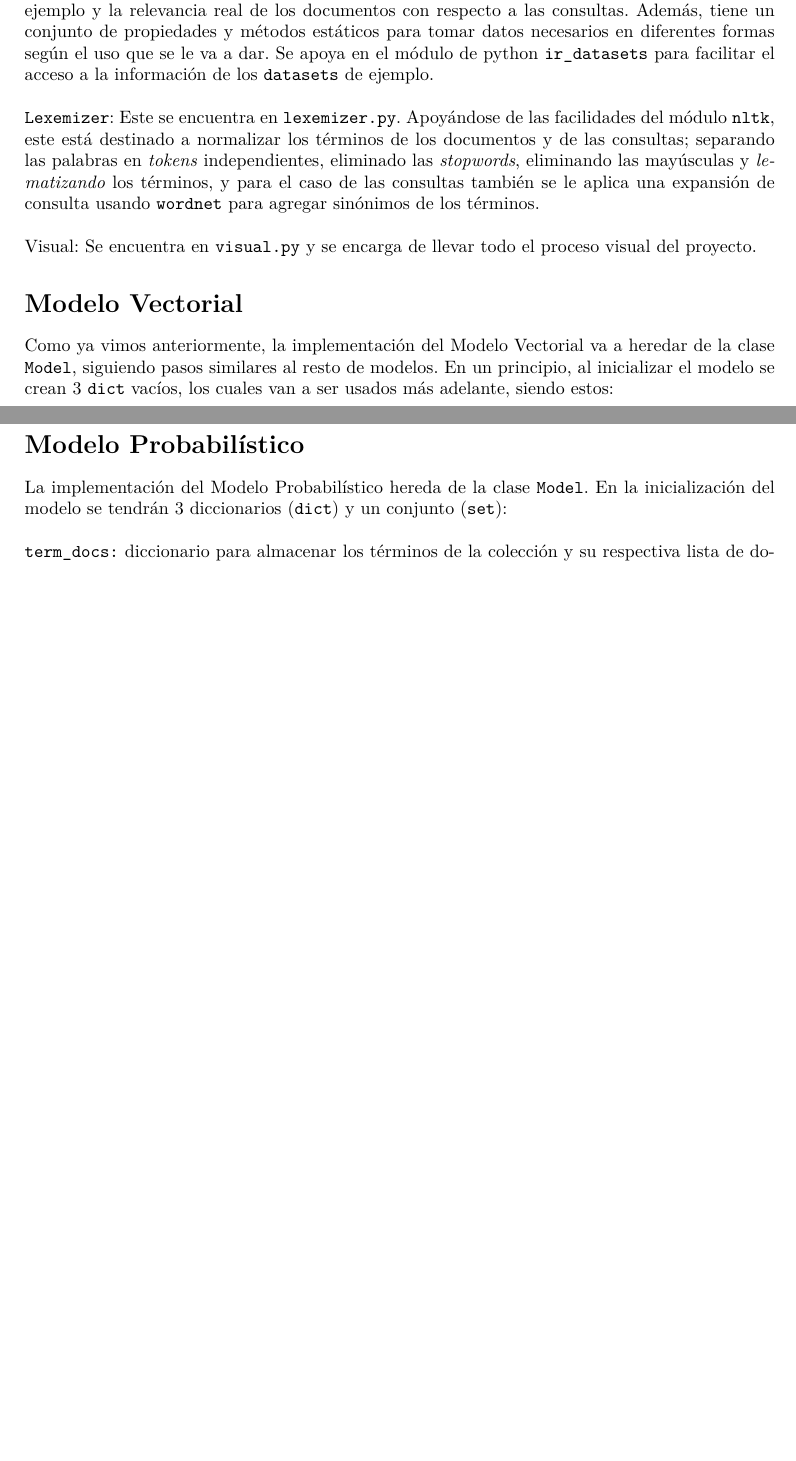
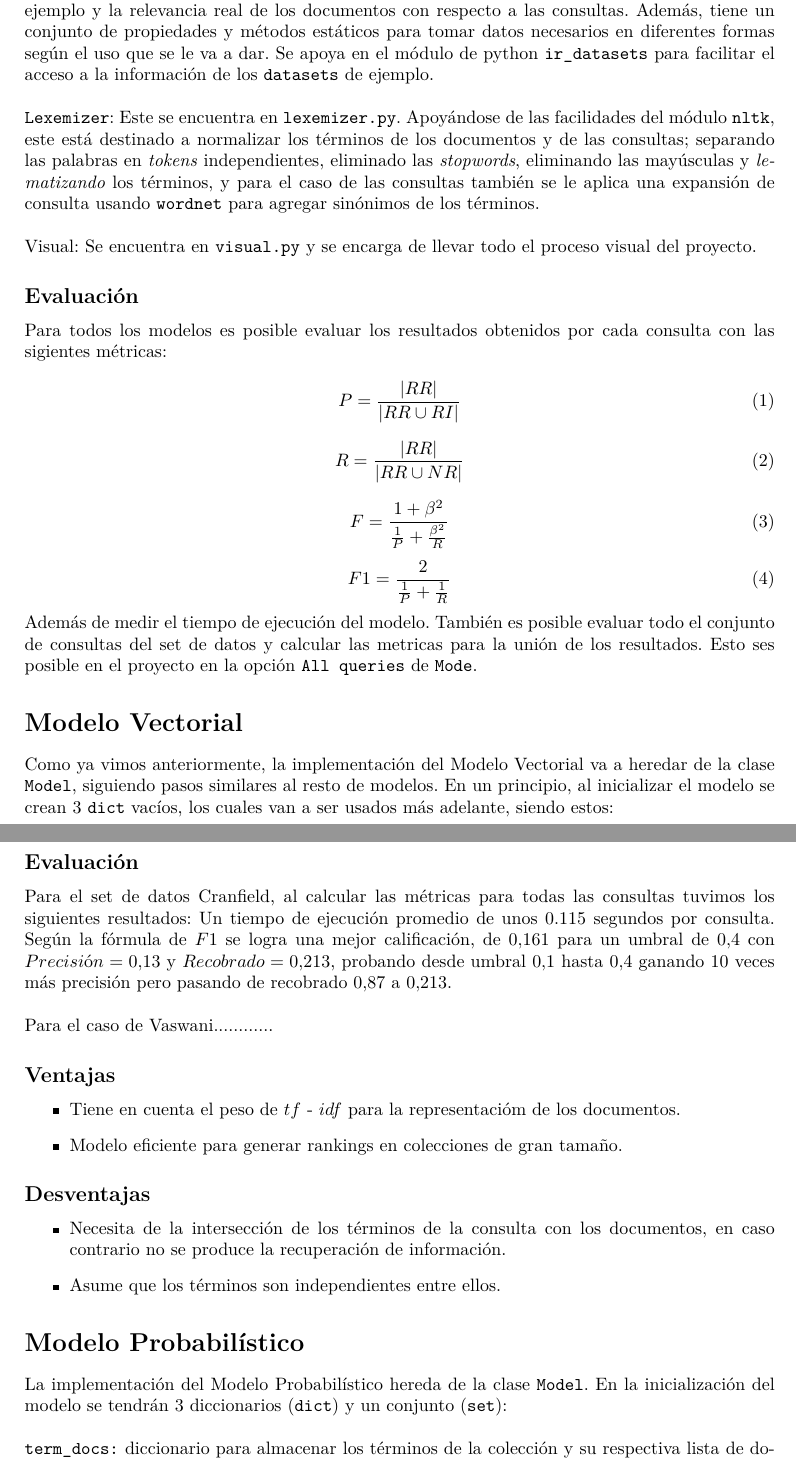
Before and after one commit to dfiallo35/sri, a LaTeX document (documentation/document.tex): two parts of pages 3 and 4 of 7 before the commit and two parts of pages 3 and 5 of 8 after it, joined at a grey line, cut so that both start at the same text, the shorter picture padded with empty space. Compiled offline with pdfLaTeX.

Commit message:
documentation

```diff
--- a/documentation/document.tex
+++ b/documentation/document.tex
@@ -95,6 +97,29 @@
 		\texttt{Lexemizer}: Este se encuentra en \texttt{lexemizer.py}. Apoyándose de las facilidades del módulo \texttt{nltk}, este está destinado a normalizar los términos de los documentos y de las consultas; separando las palabras en \emph{tokens} independientes, eliminado las \emph{stopwords}, eliminando las mayúsculas y \emph{lematizando} los términos, y para el caso de las consultas también se le aplica una expansión de consulta usando \texttt{wordnet} para agregar sinónimos de los términos.\\
 
 		Visual: Se encuentra en \texttt{visual.py} y se encarga de llevar todo el proceso visual del proyecto.
+
+		\subsection*{Evaluación}
+
+			Para todos los modelos es posible evaluar los resultados obtenidos por cada consulta con las sigientes métricas:
+
+		\begin{equation}
+			\displaystyle P = \frac{|RR| }{| RR \cup  RI |}
+		\end{equation}
+
+		\begin{equation}
+			\displaystyle R = \frac{|RR| }{| RR \cup  NR |}
+		\end{equation}
+
+		\begin{equation}
+			\displaystyle F= \frac{1+\beta^2}{\frac{1}{P}+ \frac{\beta^2}{R}}
+		\end{equation}
+
+		\begin{equation}
+			\displaystyle F1= \frac{2}{\frac{1}{P}+ \frac{1}{R}}
+		\end{equation}
+
+		Además de medir el tiempo de ejecución del modelo. También es posible evaluar todo el conjunto de consultas del set de datos y calcular las metricas para la unión de los resultados. Esto ses posible en el proyecto en la opción \texttt{All queries} de \texttt{Mode}.
+
 
 	\section*{Modelo Vectorial}
 
@@ -146,6 +171,35 @@
 		\end{equation}
 
 		Luego se devuelve un \emph{ranking} organizado por similitud y eliminando los que sean cero, o en caso de existir un umbral los que estén por encima de este.
+
+
+			\subsection*{Evaluación}
+
+				Para el set de datos Cranfield, al calcular las métricas para todas las consultas tuvimos los siguientes resultados:
+				Un tiempo de ejecución promedio de unos 0.115 segundos por consulta.
+				Según la fórmula de $F1$ se logra una mejor calificación, de $0.161$ para un umbral de $0.4$ con $Precisión= 0.13$ y $Recobrado= 0.213$, probando desde umbral $0.1$ hasta $0.4$
+				ganando $10$ veces más precisión pero pasando de recobrado $0.87$ a $0.213$.\\
+
+				Para el caso de Vaswani............
+
+
+			\subsection*{Ventajas}
+
+				\begin{itemize}
+					\item Tiene en cuenta el peso de $tf$ - $idf$ para la representacióm de los documentos.
+					\item Modelo eficiente para generar rankings en colecciones de gran tamaño.
+				\end{itemize}
+
+
+			\subsection*{Desventajas}
+
+			\begin{itemize}
+				\item Necesita de la intersección de los términos de la consulta con los documentos, en caso contrario no se produce la recuperación de información.
+				\item Asume que los términos son independientes entre ellos.
+			\end{itemize}
+
+
+
 
 		\section*{Modelo Probabilístico}
 
```
Also changed, not shown: documentation/document.pdf, documentation/fullscreen.png (added), documentation/pre-entrega/documentation.pdf (deleted), documentation/sidebar.png (added), documentation/visual.jpg (deleted), documentation/visual_ex.jpg (deleted), documentation/document.tex (8 more changed lines), 1 other file.
